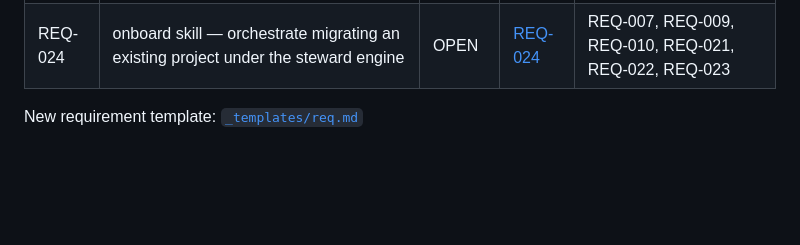
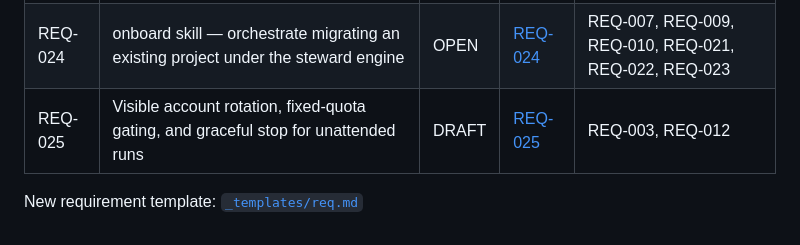
Before and after one commit to dr-froehlich/devsteward, a Markdown page: docs/requirements/REQUIREMENTS_INDEX.md, the part around the change. GitHub-like rendering; blank space fills up the shorter version.

```diff
--- a/docs/requirements/REQUIREMENTS_INDEX.md
+++ b/docs/requirements/REQUIREMENTS_INDEX.md
@@ -30,5 +30,6 @@ commit** as its frontmatter and the code.
 | REQ-022 | steward seed-ledger — seed a ledger for an already-built corpus so historic REQs read as done | OPEN | [REQ-022](REQ-022.md) | REQ-003, REQ-004, REQ-021 |
 | REQ-023 | Converter index splice — preserve a project's surrounding index prose | OPEN | [REQ-023](REQ-023.md) | REQ-010 |
 | REQ-024 | onboard skill — orchestrate migrating an existing project under the steward engine | OPEN | [REQ-024](REQ-024.md) | REQ-007, REQ-009, REQ-010, REQ-021, REQ-022, REQ-023 |
+| REQ-025 | Visible account rotation, fixed-quota gating, and graceful stop for unattended runs | DRAFT | [REQ-025](REQ-025.md) | REQ-003, REQ-012 |
 
 New requirement template: [`_templates/req.md`](../../devsteward/templates/docs/requirements/_templates/req.md)
```
Also changed, not shown: docs/requirements/REQ-025.md (added, +149 -0 lines), docs/requirements/ROADMAP.md (+7 -1 lines).
